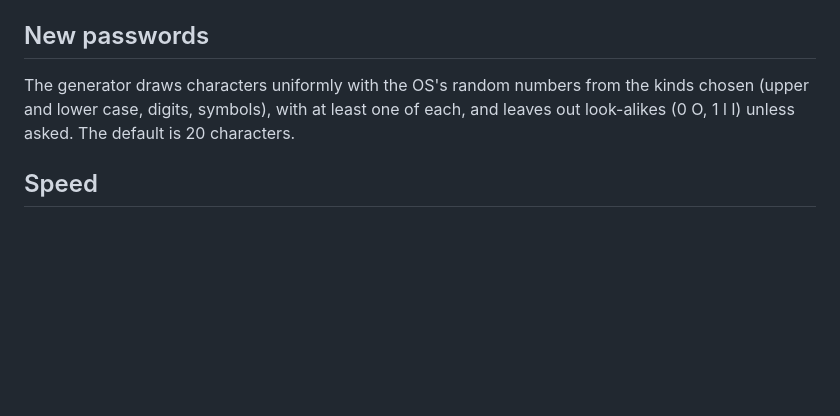
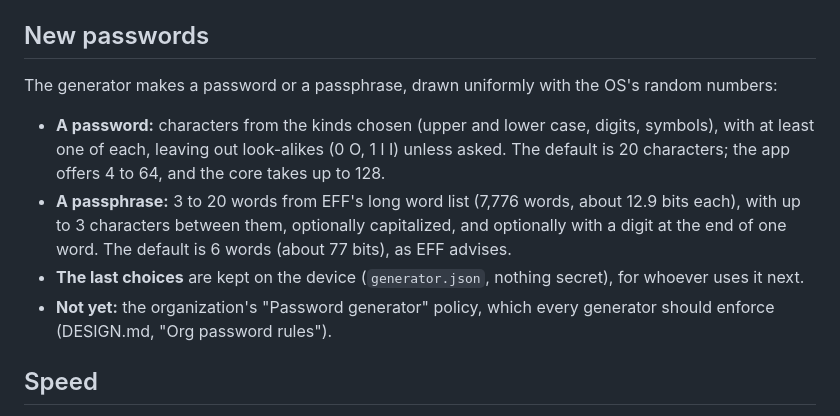
Before and after one commit to PimpinPumpkin/Passbundle, a Markdown page: docs/core.md, the part around the change. Drawn GitHub-style; blank space fills up the shorter version.

Commit message:
The generator makes passwords or passphrases, with the length and characters chosen, and remembers the choices

```diff
--- a/docs/core.md
+++ b/docs/core.md
@@ -222,7 +222,12 @@ Where the apps sign in, so nobody types a server address who doesn't have to:
 
 ## New passwords
 
-The generator draws characters uniformly with the OS's random numbers from the kinds chosen (upper and lower case, digits, symbols), with at least one of each, and leaves out look-alikes (0 O, 1 l I) unless asked. The default is 20 characters.
+The generator makes a password or a passphrase, drawn uniformly with the OS's random numbers:
+
+- **A password:** characters from the kinds chosen (upper and lower case, digits, symbols), with at least one of each, leaving out look-alikes (0 O, 1 l I) unless asked. The default is 20 characters; the app offers 4 to 64, and the core takes up to 128.
+- **A passphrase:** 3 to 20 words from EFF's long word list (7,776 words, about 12.9 bits each), with up to 3 characters between them, optionally capitalized, and optionally with a digit at the end of one word. The default is 6 words (about 77 bits), as EFF advises.
+- **The last choices** are kept on the device (`generator.json`, nothing secret), for whoever uses it next.
+- **Not yet:** the organization's "Password generator" policy, which every generator should enforce (DESIGN.md, "Org password rules").
 
 ## Speed
 
```
